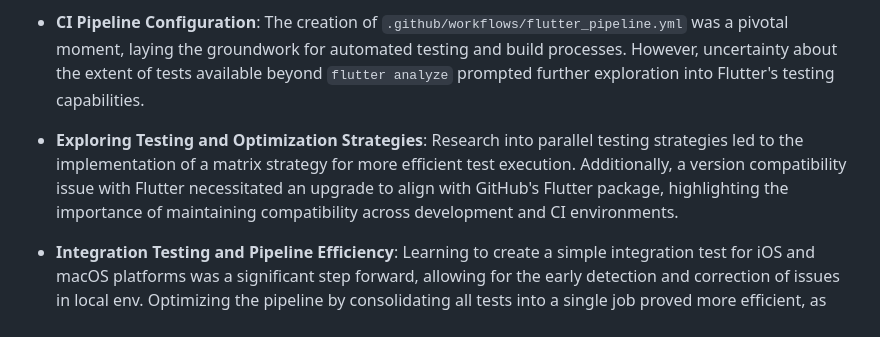
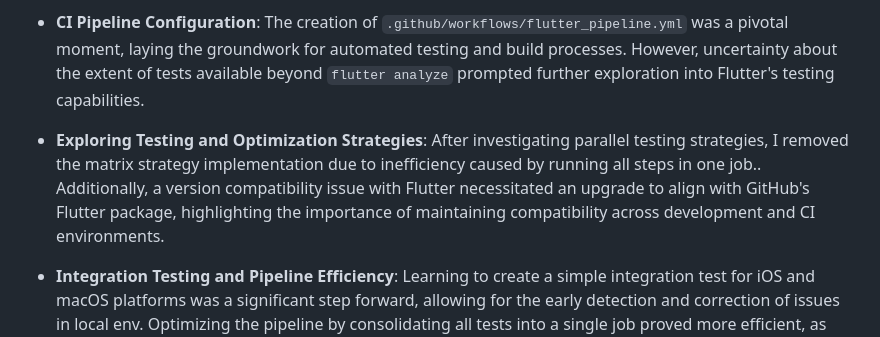
Before and after one commit to oleksandr-g-rock/Flutter_app, a Markdown page: README.md, the part around the change. GitHub-like rendering.

```diff
--- a/README.md
+++ b/README.md
@@ -50,7 +50,7 @@ The journey of creating a pipeline for a Flutter application presented a unique
 
 - **CI Pipeline Configuration**: The creation of `.github/workflows/flutter_pipeline.yml` was a pivotal moment, laying the groundwork for automated testing and build processes. However, uncertainty about the extent of tests available beyond `flutter analyze` prompted further exploration into Flutter's testing capabilities.
 
-- **Exploring Testing and Optimization Strategies**: Research into parallel testing strategies led to the implementation of a matrix strategy for more efficient test execution. Additionally, a version compatibility issue with Flutter necessitated an upgrade to align with GitHub's Flutter package, highlighting the importance of maintaining compatibility across development and CI environments.
+- **Exploring Testing and Optimization Strategies**: After investigating parallel testing strategies, I removed the matrix strategy implementation due to inefficiency caused by running all steps in one job.. Additionally, a version compatibility issue with Flutter necessitated an upgrade to align with GitHub's Flutter package, highlighting the importance of maintaining compatibility across development and CI environments.
 
 - **Integration Testing and Pipeline Efficiency**: Learning to create a simple integration test for iOS and macOS platforms was a significant step forward, allowing for the early detection and correction of issues in local env. Optimizing the pipeline by consolidating all tests into a single job proved more efficient, as separate jobs tended to run slower in comparison. This optimization also extended to caching strategies, further enhancing pipeline performance.
 
```
